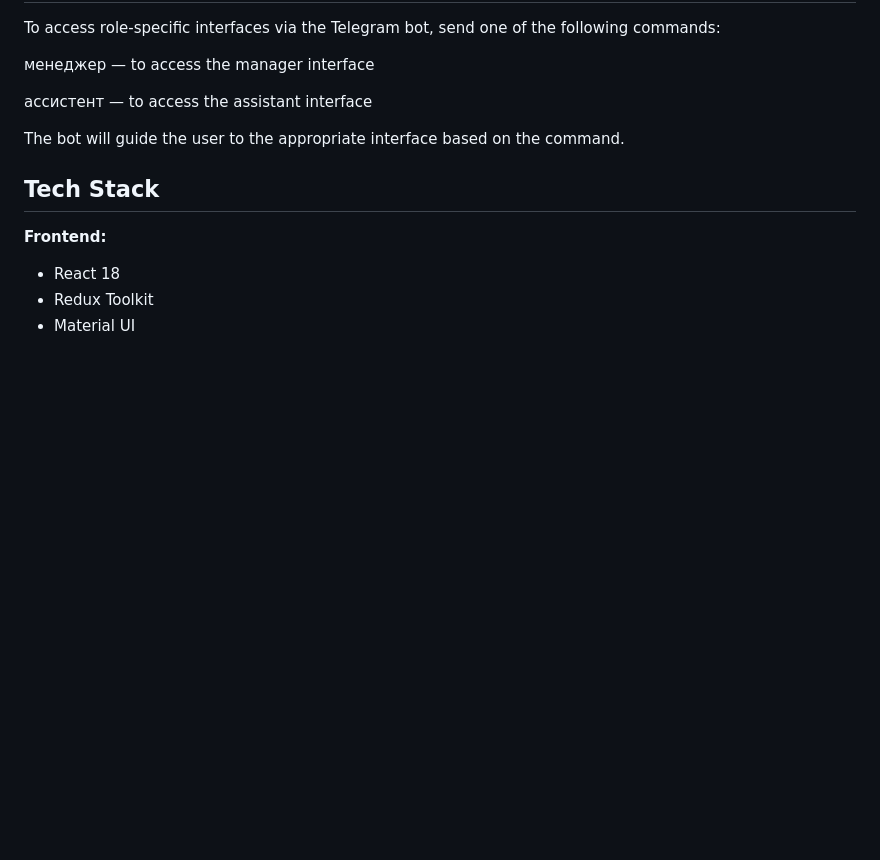
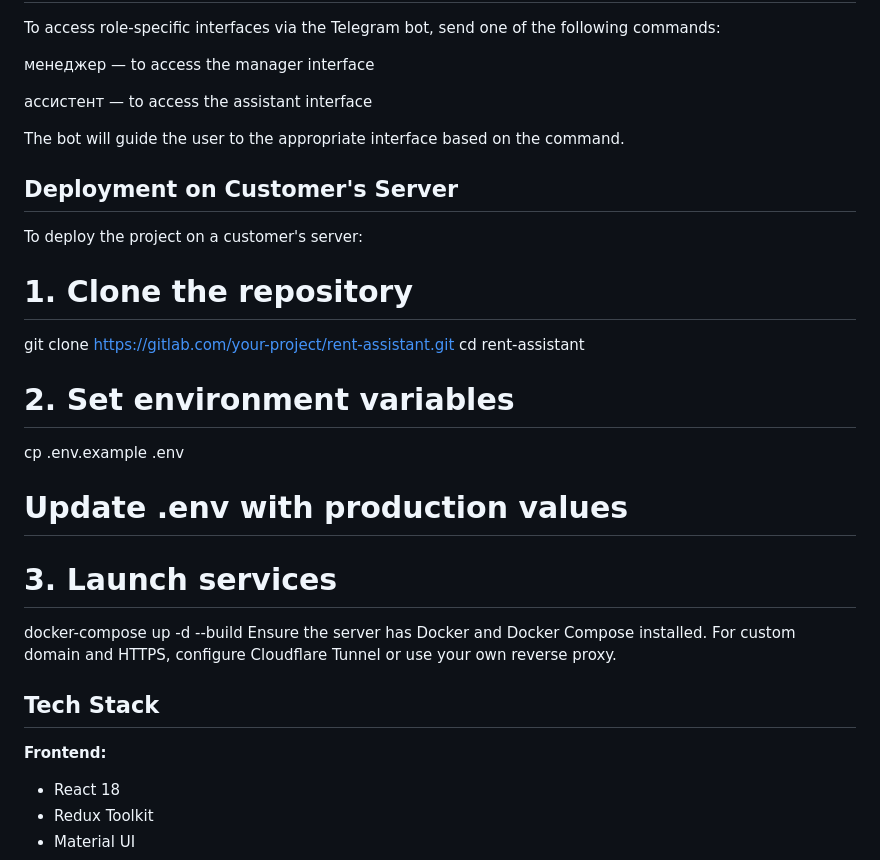
Before and after one commit to eraegar/rent_assistant, a Markdown page: README.md, the part around the change. GitHub-like rendering; blank space fills up the shorter version.

```diff
--- a/README.md
+++ b/README.md
@@ -323,6 +323,22 @@ To access role-specific interfaces via the Telegram bot, send one of the followi
 
 The bot will guide the user to the appropriate interface based on the command.
 
+## Deployment on Customer's Server
+To deploy the project on a customer's server:
+
+# 1. Clone the repository
+git clone https://gitlab.com/your-project/rent-assistant.git
+cd rent-assistant
+
+# 2. Set environment variables
+cp .env.example .env
+# Update .env with production values
+
+# 3. Launch services
+docker-compose up -d --build
+Ensure the server has Docker and Docker Compose installed.
+For custom domain and HTTPS, configure Cloudflare Tunnel or use your own reverse proxy.
+
 ## Tech Stack
 **Frontend:**
 - React 18
```
